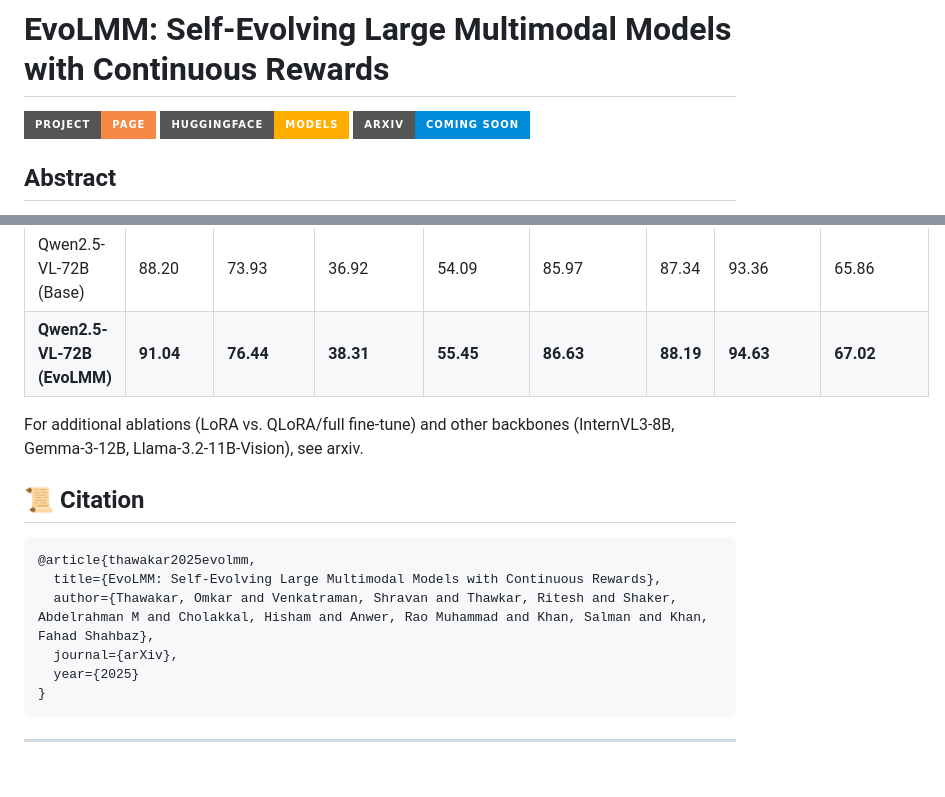
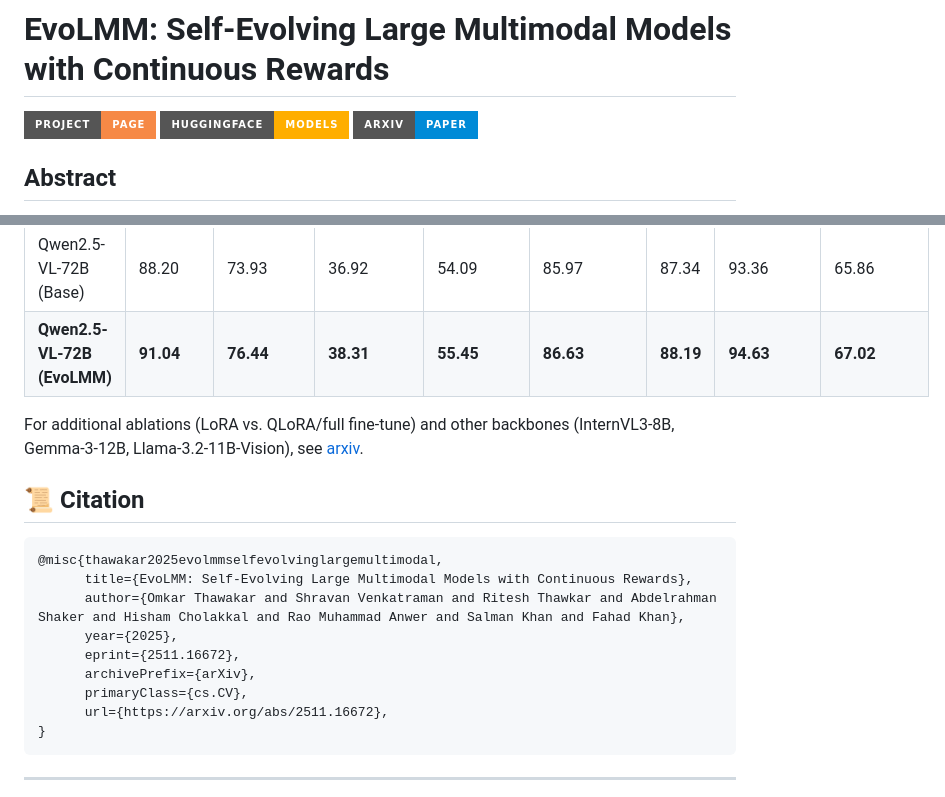
Before and after one commit to mbzuai-oryx/EvoLMM, a Markdown page: README.md, 2 parts joined by grey strips. GitHub-like rendering; badges without logos; blank space fills up the shorter version.

Commit message:
UPdate arxiv URL

````diff
--- a/README.md
+++ b/README.md
@@ -7,8 +7,8 @@
   <a href="https://huggingface.co/omkarthawakar/EvoLMM">
     <img src="https://img.shields.io/badge/HuggingFace-Models-ffae00?style=for-the-badge&logo=huggingface&logoColor=white" alt="HuggingFace">
   </a>
-  <a href="https://arxiv.org/abs/TBD">
-    <img src="https://img.shields.io/badge/arXiv-Coming%20Soon-008ad7?style=for-the-badge" alt="arXiv (coming soon)">
+  <a href="https://arxiv.org/abs/2511.16672">
+    <img src="https://img.shields.io/badge/arXiv-Paper-008ad7?style=for-the-badge" alt="arXiv">
   </a>
 </p>
 
@@ -123,11 +123,14 @@ For additional ablations (LoRA vs. QLoRA/full fine-tune) and other backbones (In
 
 ## 📜 Citation
 ```bibtex
-@article{thawakar2025evolmm,
-  title={EvoLMM: Self-Evolving Large Multimodal Models with Continuous Rewards},
-  author={Thawakar, Omkar and Venkatraman, Shravan and Thawkar, Ritesh and Shaker, Abdelrahman M and Cholakkal, Hisham and Anwer, Rao Muhammad and Khan, Salman and Khan, Fahad Shahbaz},
-  journal={arXiv},
-  year={2025}
+@misc{thawakar2025evolmmselfevolvinglargemultimodal,
+      title={EvoLMM: Self-Evolving Large Multimodal Models with Continuous Rewards},
+      author={Omkar Thawakar and Shravan Venkatraman and Ritesh Thawkar and Abdelrahman Shaker and Hisham Cholakkal and Rao Muhammad Anwer and Salman Khan and Fahad Khan},
+      year={2025},
+      eprint={2511.16672},
+      archivePrefix={arXiv},
+      primaryClass={cs.CV},
+      url={https://arxiv.org/abs/2511.16672},
 }
 ```
 
````
Also changed, not shown: other parts of README.md (+1 -1 lines).
